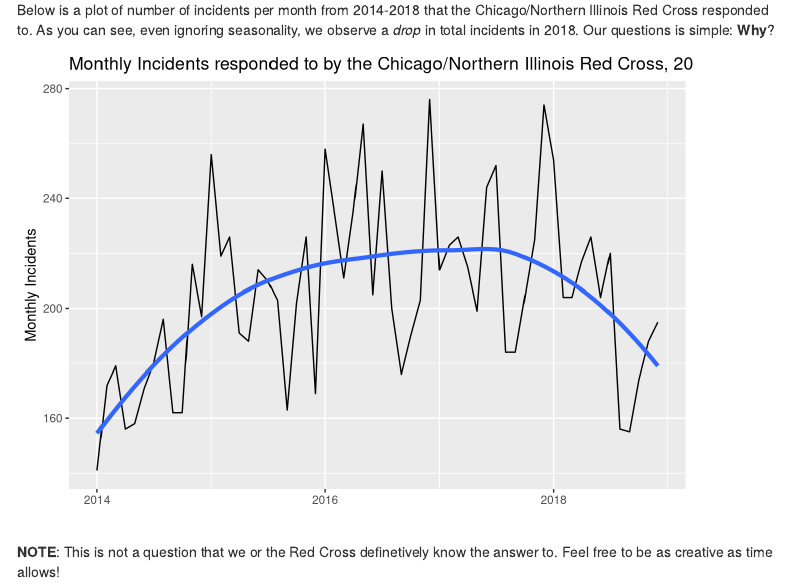
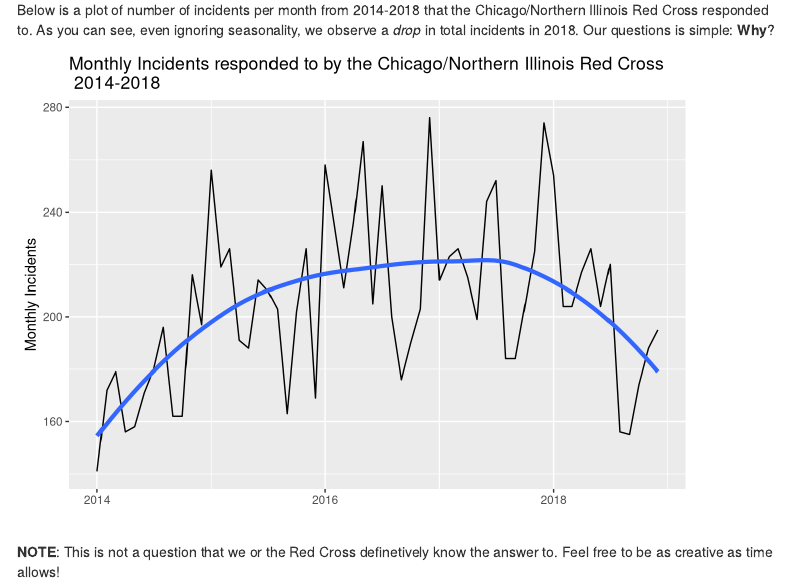
Before and after one commit to menawhalen/WiDS_Data_Dive, an R Markdown document (index.Rmd): the page in a window 1100 px wide, from 220 px down. Rendered offline with R 4.5, knitr and Pandoc, with nearby package versions; some code elsewhere in the file could not run offline; menus at the side of the page are left out; column names are cleaned by a stand-in for the janitor package.

Commit message:
fixed plot

````diff
--- a/index.Rmd
+++ b/index.Rmd
@@ -27,7 +27,7 @@
 test<-red_cross %>% group_by(month=floor_date(date, "month")) %>% tally()
 
 #The motivating plot!! see the drop in 2018
-ggplot(test, aes(month, n)) + geom_line() + xlab("") + ylab("Monthly Incidents") + ggtitle('Monthly Incidents responded to by the Chicago/Northern Illinois Red Cross, 2014-2018') +  geom_smooth(method = "loess", size = 1.5, se=FALSE)
+ggplot(test, aes(month, n)) + geom_line() + xlab("") + ylab("Monthly Incidents") + ggtitle('Monthly Incidents responded to by the Chicago/Northern Illinois Red Cross \n 2014-2018') +  geom_smooth(method = "loess", size = 1.5, se=FALSE)
 
 ```
 
````
Also changed, not shown: index.html.
